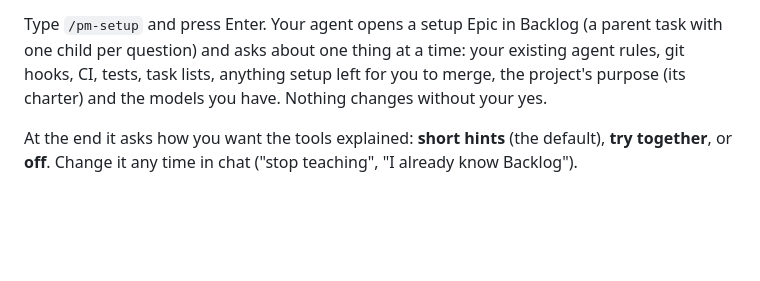
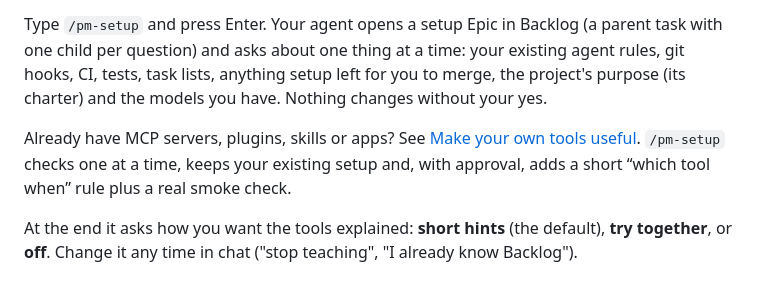
Before and after one commit to Kscl1/project-manager, a Markdown page: docs/getting-started.md, the part around the change. Rendered like a GitHub page; blank space fills up the shorter version.

```diff
--- a/docs/getting-started.md
+++ b/docs/getting-started.md
@@ -124,6 +124,8 @@ Open your project, not the project-manager folder, in Claude Code:
 
 Type `/pm-setup` and press Enter. Your agent opens a setup Epic in Backlog (a parent task with one child per question) and asks about one thing at a time: your existing agent rules, git hooks, CI, tests, task lists, anything setup left for you to merge, the project's purpose (its charter) and the models you have. Nothing changes without your yes.
 
+Already have MCP servers, plugins, skills or apps? See [Make your own tools useful](own-tools.md). `/pm-setup` checks one at a time, keeps your existing setup and, with approval, adds a short “which tool when” rule plus a real smoke check.
+
 At the end it asks how you want the tools explained: **short hints** (the default), **try together**, or **off**. Change it any time in chat ("stop teaching", "I already know Backlog").
 
 ## When something breaks
```
Also changed, not shown: docs/own-tools.md (added, +84 -0 lines), 1 other file.
